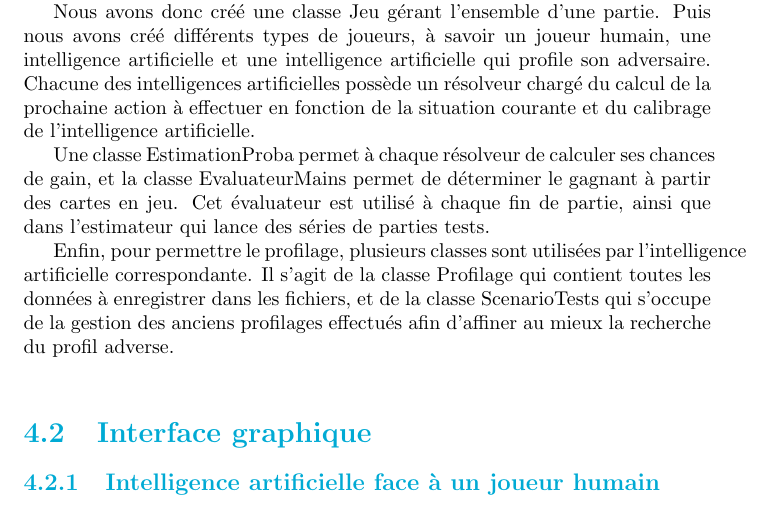
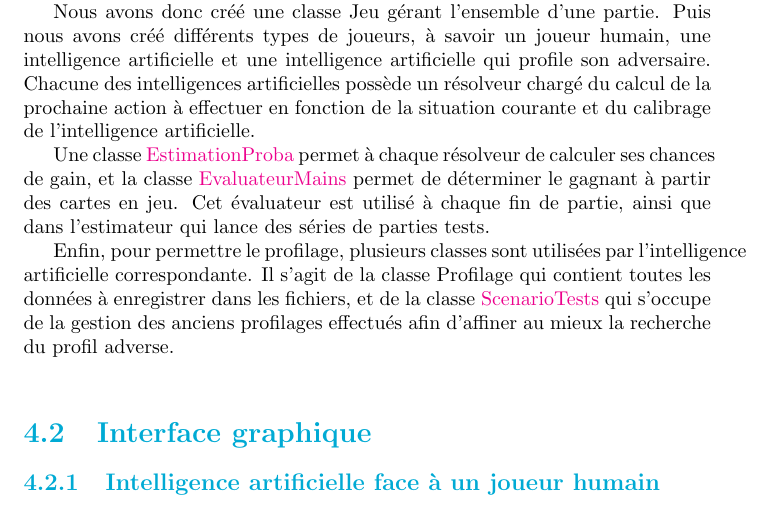
Before and after one commit to Gouga34/TERM1_Poker, a LaTeX document (Rapport/Rapport-Latex/Rapport.tex): part of page 29 of 58, cut so that both start at the same text. Compiled offline with pdfLaTeX.

Commit message:
Rapport: 	Modif noms classes en couleur : Manu, t'en penses quoi?

```diff
--- a/Rapport/Rapport-Latex/Rapport.tex
+++ b/Rapport/Rapport-Latex/Rapport.tex
@@ -504,8 +504,8 @@ Dans le cadre du TER, nous nous sommes concentrés sur le profilage statique afi
 %% Lier diagramme et texte %%%%%%%%%%%%%%%%%%%%%%%%%%
 \hspace{0.5cm}La première étape de développement a consisté à mettre en place le jeu de poker pour permettre la lancement de séries de parties pour le profilage.\par
 Nous avons donc créé une classe Jeu gérant l'ensemble d'une partie. Puis nous avons créé différents types de joueurs, à savoir un joueur humain, une intelligence artificielle et une intelligence artificielle qui profile son adversaire. Chacune des intelligences artificielles possède un résolveur chargé du calcul de la prochaine action à effectuer en fonction de la situation courante et du calibrage de l'intelligence artificielle.\par
-Une classe EstimationProba permet à chaque résolveur de calculer ses chances de gain, et la classe EvaluateurMains permet de déterminer le gagnant à partir des cartes en jeu. Cet évaluateur est utilisé à chaque fin de partie, ainsi que dans l'estimateur qui lance des séries de parties tests.\par
-Enfin, pour permettre le profilage, plusieurs classes sont utilisées par l'intelligence artificielle correspondante. Il s'agit de la classe Profilage qui contient toutes les données à enregistrer dans les fichiers, et de la classe ScenarioTests qui s'occupe de la gestion des anciens profilages effectués afin d'affiner au mieux la recherche du profil adverse.\\
+Une classe \textcolor{magenta}{EstimationProba} permet à chaque résolveur de calculer ses chances de gain, et la classe \textcolor{magenta}{EvaluateurMains} permet de déterminer le gagnant à partir des cartes en jeu. Cet évaluateur est utilisé à chaque fin de partie, ainsi que dans l'estimateur qui lance des séries de parties tests.\par
+Enfin, pour permettre le profilage, plusieurs classes sont utilisées par l'intelligence artificielle correspondante. Il s'agit de la classe Profilage qui contient toutes les données à enregistrer dans les fichiers, et de la classe \textcolor{magenta}{ScenarioTests} qui s'occupe de la gestion des anciens profilages effectués afin d'affiner au mieux la recherche du profil adverse.\\
 
 \section{Interface graphique}
 %%Faire un diagramme de classe de l'interface avec contenu fenetre IA et humain
```
Also changed, not shown: Rapport/Rapport-Latex/Rapport.pdf, 1 other file.
